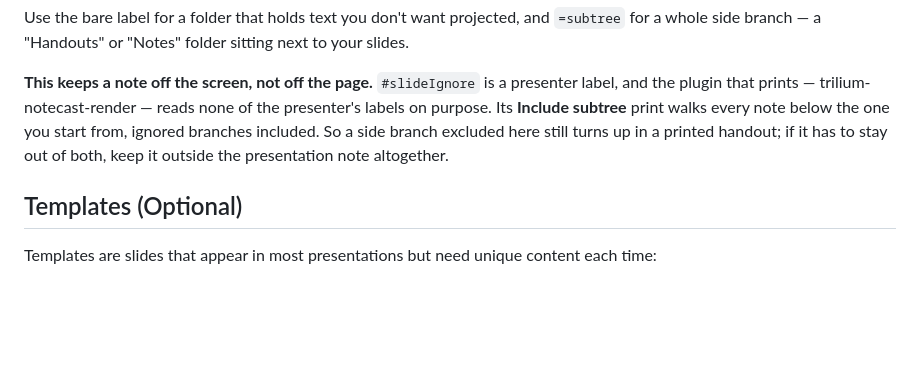
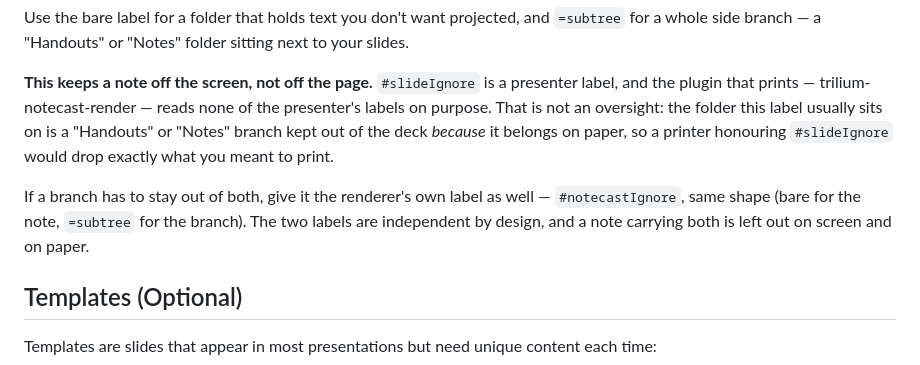
Before and after one commit to Stefan-Schmidbauer/trilium-presenter-plugin, a Markdown page: docs/content-organization.md, the part around the change. Rendered like a GitHub page; blank space fills up the shorter version.

Commit message:
docs: point #slideIgnore users at the renderer's #notecastIgnore
Both notes said a branch hidden from the deck still lands in the printout and
left the reader there, with "park it outside the presentation note" as the
only way out. The renderer has its own label for this now, same shape, so say
so — and say why the two are separate rather than leaving it looking like an
oversight: the folder #slideIgnore usually sits on is kept off screen because
it belongs on paper.

Co-Authored-By: Claude <noreply@anthropic.com>

```diff
--- a/docs/content-organization.md
+++ b/docs/content-organization.md
@@ -99,10 +99,15 @@ next to your slides.
 
 **This keeps a note off the screen, not off the page.** `#slideIgnore` is a
 presenter label, and the plugin that prints — trilium-notecast-render — reads
-none of the presenter's labels on purpose. Its **Include subtree** print walks
-every note below the one you start from, ignored branches included. So a side
-branch excluded here still turns up in a printed handout; if it has to stay out
-of both, keep it outside the presentation note altogether.
+none of the presenter's labels on purpose. That is not an oversight: the folder
+this label usually sits on is a "Handouts" or "Notes" branch kept out of the
+deck *because* it belongs on paper, so a printer honouring `#slideIgnore` would
+drop exactly what you meant to print.
+
+If a branch has to stay out of both, give it the renderer's own label as well —
+`#notecastIgnore`, same shape (bare for the note, `=subtree` for the branch).
+The two labels are independent by design, and a note carrying both is left out
+on screen and on paper.
 
 ## Templates (Optional)
 
```
Also changed, not shown: docs/getting-started.md (+3 -2 lines).
